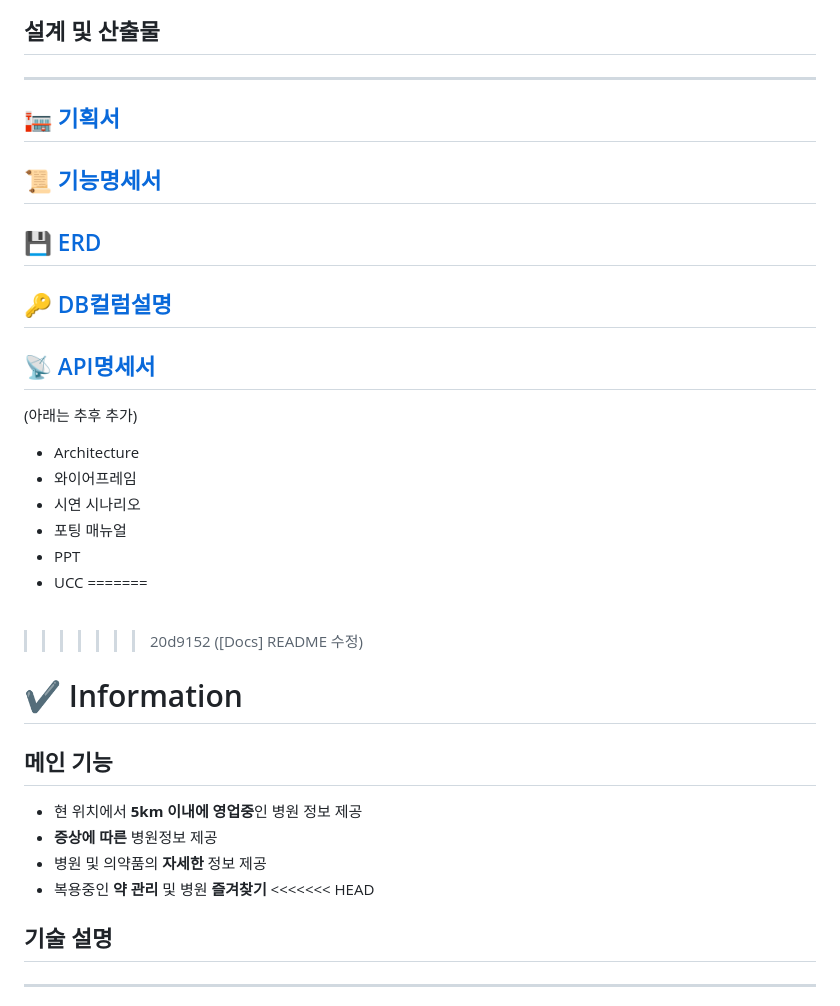
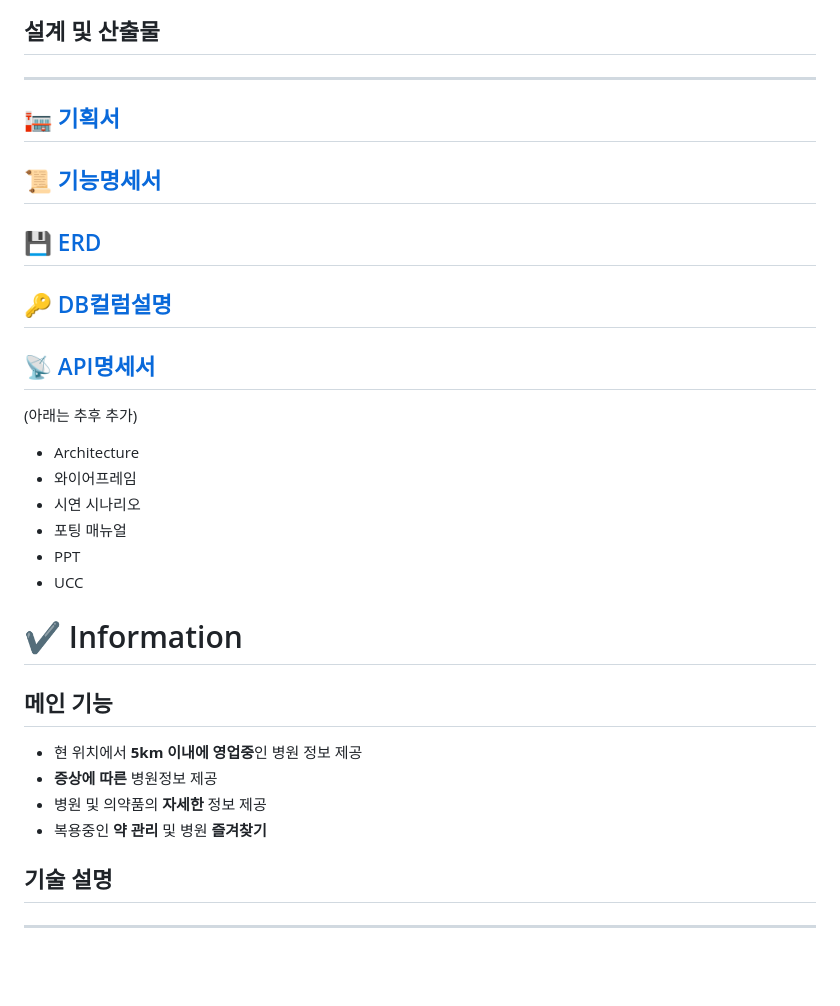
Before and after one commit to ityesmean/customDoctor, a Markdown page: README.md, the part around one of its changes. GitHub-like rendering; blank space fills up the shorter version.

```diff
--- a/README.md
+++ b/README.md
@@ -73,25 +57,27 @@
 ## 설계 및 산출물
 
 ---
+
 ## 🏣 [기획서](./DOCS/맞닥_기획서.md)
+
 ## 📜 [기능명세서](./DOCS/기능명세서.md)
+
 ## 💾 [ERD](./DOCS/ERD.md)
+
 ## 🔑 [DB컬럼설명](./DOCS/DB컬럼설명.md)
+
 ## 📡 [API명세서](./DOCS/API명세서.md)
+
 (아래는 추후 추가)
+
 - Architecture
 - 와이어프레임
 - 시연 시나리오
 - 포팅 매뉴얼
 - PPT
 - UCC
-=======
-<br>
-
->>>>>>> 20d9152 ([Docs] README 수정)
 
 # ✔ Information
-
 
 ## 메인 기능
 
@@ -99,7 +85,6 @@
 - **증상에 따른** 병원정보 제공
 - 병원 및 의약품의 **자세한** 정보 제공
 - 복용중인 **약 관리** 및 병원 **즐겨찾기**
-<<<<<<< HEAD
 
 ## 기술 설명
 
```
Also changed, not shown: other parts of README.md (+36 -41 lines).
